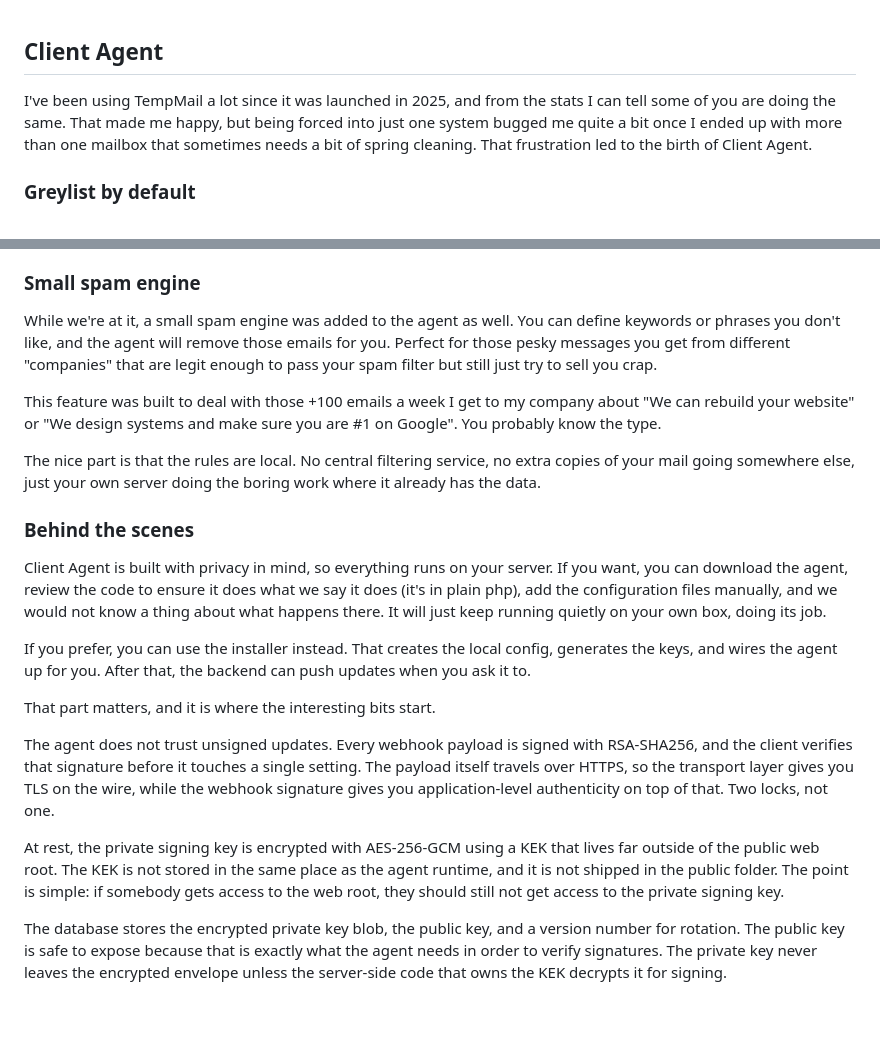
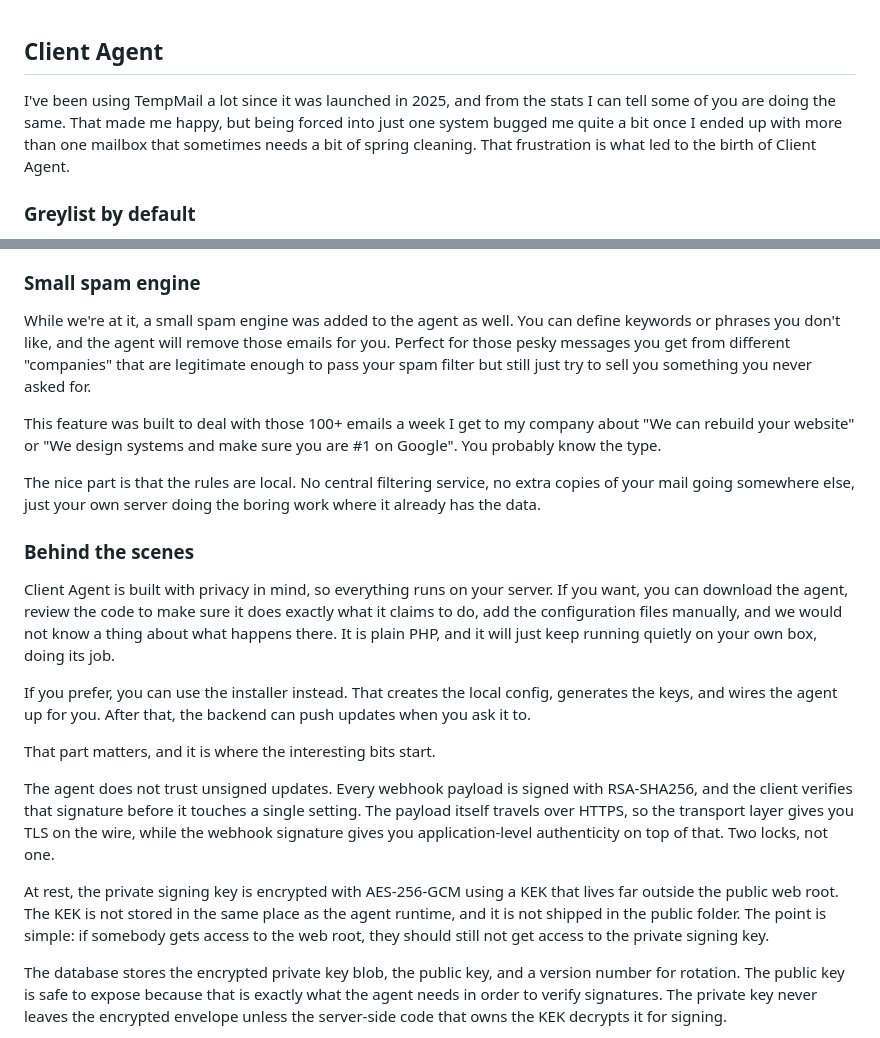
Before and after one commit to Manjo-Consulting-AB/tempmail, a Markdown page: blog/2026-07-02.md, 2 parts joined by grey strips. Drawn GitHub-style; blank space fills up the shorter version.

Commit message:
Blog update

```diff
--- a/blog/2026-07-02.md
+++ b/blog/2026-07-02.md
@@ -1,6 +1,6 @@
 ## Client Agent
 
-I've been using TempMail a lot since it was launched in 2025, and from the stats I can tell some of you are doing the same. That made me happy, but being forced into just one system bugged me quite a bit once I ended up with more than one mailbox that sometimes needs a bit of spring cleaning. That frustration led to the birth of Client Agent.
+I've been using TempMail a lot since it was launched in 2025, and from the stats I can tell some of you are doing the same. That made me happy, but being forced into just one system bugged me quite a bit once I ended up with more than one mailbox that sometimes needs a bit of spring cleaning. That frustration is what led to the birth of Client Agent.
 
 ### Greylist by default
 
@@ -14,15 +14,15 @@ The strength of Client Agent is the greylist. Anything that is neither black nor
 
 ### Small spam engine
 
-While we're at it, a small spam engine was added to the agent as well. You can define keywords or phrases you don't like, and the agent will remove those emails for you. Perfect for those pesky messages you get from different "companies" that are legit enough to pass your spam filter but still just try to sell you crap.
+While we're at it, a small spam engine was added to the agent as well. You can define keywords or phrases you don't like, and the agent will remove those emails for you. Perfect for those pesky messages you get from different "companies" that are legitimate enough to pass your spam filter but still just try to sell you something you never asked for.
 
-This feature was built to deal with those +100 emails a week I get to my company about "We can rebuild your website" or "We design systems and make sure you are #1 on Google". You probably know the type.
+This feature was built to deal with those 100+ emails a week I get to my company about "We can rebuild your website" or "We design systems and make sure you are #1 on Google". You probably know the type.
 
 The nice part is that the rules are local. No central filtering service, no extra copies of your mail going somewhere else, just your own server doing the boring work where it already has the data.
 
 ### Behind the scenes
 
-Client Agent is built with privacy in mind, so everything runs on your server. If you want, you can download the agent, review the code to ensure it does what we say it does (it's in plain php), add the configuration files manually, and we would not know a thing about what happens there. It will just keep running quietly on your own box, doing its job.
+Client Agent is built with privacy in mind, so everything runs on your server. If you want, you can download the agent, review the code to make sure it does exactly what it claims to do, add the configuration files manually, and we would not know a thing about what happens there. It is plain PHP, and it will just keep running quietly on your own box, doing its job.
 
 If you prefer, you can use the installer instead. That creates the local config, generates the keys, and wires the agent up for you. After that, the backend can push updates when you ask it to.
 
@@ -30,7 +30,7 @@ That part matters, and it is where the interesting bits start.
 
 The agent does not trust unsigned updates. Every webhook payload is signed with RSA-SHA256, and the client verifies that signature before it touches a single setting. The payload itself travels over HTTPS, so the transport layer gives you TLS on the wire, while the webhook signature gives you application-level authenticity on top of that. Two locks, not one.
 
-At rest, the private signing key is encrypted with AES-256-GCM using a KEK that lives far outside of the public web root. The KEK is not stored in the same place as the agent runtime, and it is not shipped in the public folder. The point is simple: if somebody gets access to the web root, they should still not get access to the private signing key.
+At rest, the private signing key is encrypted with AES-256-GCM using a KEK that lives far outside the public web root. The KEK is not stored in the same place as the agent runtime, and it is not shipped in the public folder. The point is simple: if somebody gets access to the web root, they should still not get access to the private signing key.
 
 The database stores the encrypted private key blob, the public key, and a version number for rotation. The public key is safe to expose because that is exactly what the agent needs in order to verify signatures. The private key never leaves the encrypted envelope unless the server-side code that owns the KEK decrypts it for signing.
 
```
